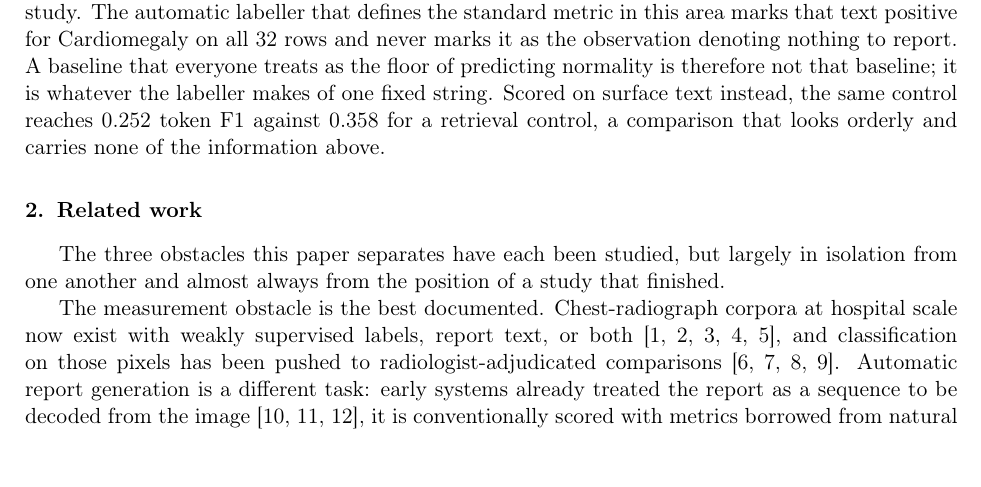
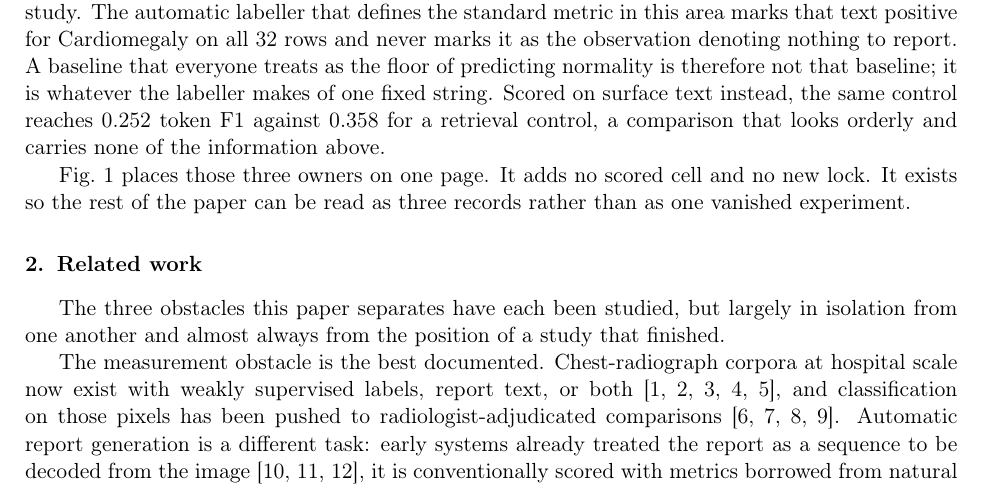
Before and after one commit to PeterPonyu/blocked-pilot-decomposition, a LaTeX paper (paper/tex/main_elsarticle.tex, which reads paper/tex/body.tex, paper/tex/captions.tex): part of page 2 of 24 before the commit and part of page 2 of 25 after it, cut so that both start at the same text, the shorter picture padded with empty space. Compiled offline with pdfLaTeX.

Commit message:
Add the overview figure that separates permission, prevalence and the labeller.
The panel restates counts the later figures already draw from the same bound
records. It adds no scored cell, no new endpoint and no unrun arm.

```diff
--- a/paper/tex/body.tex
+++ b/paper/tex/body.tex
@@ -58,3 +58,7 @@ makes of one fixed string. Scored on surface text instead, the same control
 reaches \SurfaceMajorityF{} token F1 against \SurfaceRetrievalF{} for a
 retrieval control, a comparison that looks orderly and carries none of the
 information above.
+
+Fig.~\ref{fig:reasons} places those three owners on one page. It adds no scored
+cell and no new lock. It exists so the rest of the paper can be read as three
+records rather than as one vanished experiment.
@@ -61,3 +70,5 @@ information above.
+\label{fig:reasons}
+\end{figure}
 
 \section{Related work}
 
--- a/paper/tex/captions.tex
+++ b/paper/tex/captions.tex
@@ -1,5 +1,19 @@
 %% Independent caption file. Every caption is self-contained: readable without
 %% the body text, without cross-references, and without float numbers.
+
+\newcommand{\CapReasons}{%
+The three reasons the vanished pilot cannot answer its own question, placed
+side by side so they cannot be collapsed into one verdict. The Permission
+panel restates the \NPermissionLocks{} approvals a person or an institution
+must grant. The Prevalence panel restates the prevalence arithmetic:
+\NExceedSplit{} of the \NFindings{} findings need more reports than the
+frozen test split of \NTest{}, and \NUnderpowered{} remain underpowered in
+the \NCohort{}-report draw. The Labeller panel restates the labeller
+artifact: the constant unremarkable report is marked positive for
+\MajAsserted{} on every labelled row. The banner is the property that holds
+across all three: additional computation removes none of them. No panel
+reports a new scored cell.%
+}
 
 \newcommand{\CapLocks}{%
 The \NLocks{} obstacles standing between this project and the contact-gated
```
Also changed, not shown: ENVIRONMENT.md (+1 -1 lines), paper/tex/body.tex (5 more changed lines), 3 other files.
